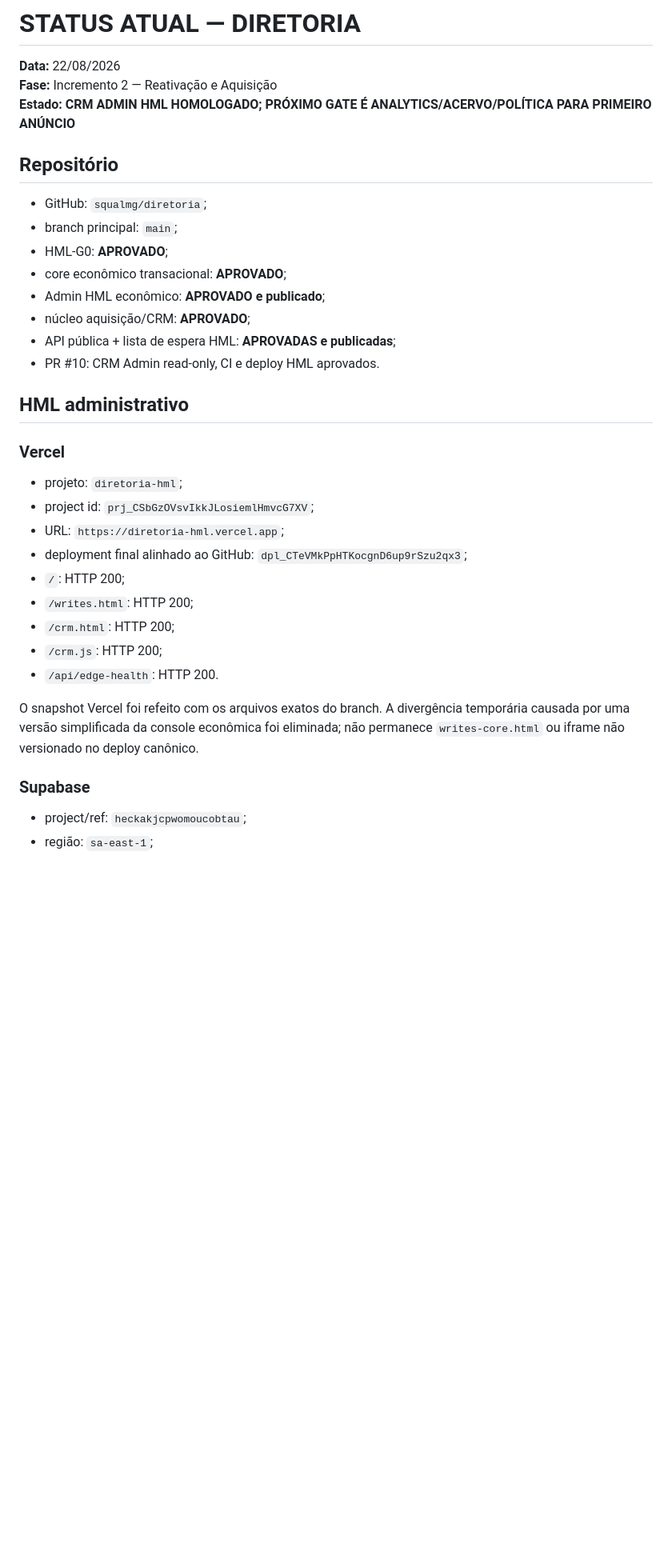
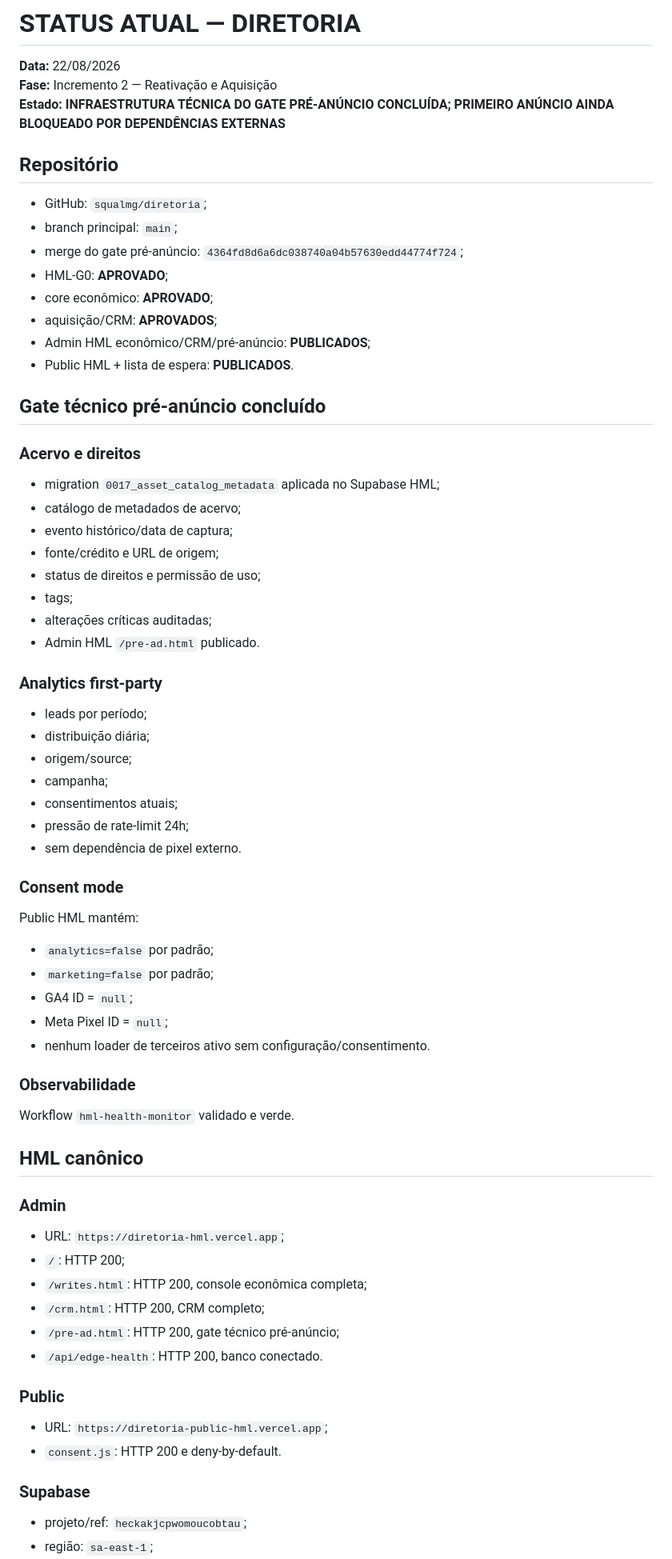
Before and after one commit to squalmg/diretoria, a Markdown page: relatorios/STATUS-ATUAL.md, the part around one of its changes. Shown at 80% size. Rendered like a GitHub page; blank space fills up the shorter version.

```diff
--- a/relatorios/STATUS-ATUAL.md
+++ b/relatorios/STATUS-ATUAL.md
@@ -2,36 +2,73 @@
 
 **Data:** 22/08/2026
 **Fase:** Incremento 2 — Reativação e Aquisição
-**Estado:** **CRM ADMIN HML HOMOLOGADO; PRÓXIMO GATE É ANALYTICS/ACERVO/POLÍTICA PARA PRIMEIRO ANÚNCIO**
+**Estado:** **INFRAESTRUTURA TÉCNICA DO GATE PRÉ-ANÚNCIO CONCLUÍDA; PRIMEIRO ANÚNCIO AINDA BLOQUEADO POR DEPENDÊNCIAS EXTERNAS**
 
 ## Repositório
 
 - GitHub: `squalmg/diretoria`;
 - branch principal: `main`;
+- merge do gate pré-anúncio: `4364fd8d6a6dc038740a04b57630edd44774f724`;
 - HML-G0: **APROVADO**;
-- core econômico transacional: **APROVADO**;
-- Admin HML econômico: **APROVADO e publicado**;
-- núcleo aquisição/CRM: **APROVADO**;
-- API pública + lista de espera HML: **APROVADAS e publicadas**;
-- PR #10: CRM Admin read-only, CI e deploy HML aprovados.
+- core econômico: **APROVADO**;
+- aquisição/CRM: **APROVADOS**;
+- Admin HML econômico/CRM/pré-anúncio: **PUBLICADOS**;
+- Public HML + lista de espera: **PUBLICADOS**.
 
-## HML administrativo
+## Gate técnico pré-anúncio concluído
 
-### Vercel
+### Acervo e direitos
 
-- projeto: `diretoria-hml`;
-- project id: `prj_CSbGzOVsvIkkJLosiemlHmvcG7XV`;
+- migration `0017_asset_catalog_metadata` aplicada no Supabase HML;
+- catálogo de metadados de acervo;
+- evento histórico/data de captura;
+- fonte/crédito e URL de origem;
+- status de direitos e permissão de uso;
+- tags;
+- alterações críticas auditadas;
+- Admin HML `/pre-ad.html` publicado.
+
+### Analytics first-party
+
+- leads por período;
+- distribuição diária;
+- origem/source;
+- campanha;
+- consentimentos atuais;
+- pressão de rate-limit 24h;
+- sem dependência de pixel externo.
+
+### Consent mode
+
+Public HML mantém:
+
+- `analytics=false` por padrão;
+- `marketing=false` por padrão;
+- GA4 ID = `null`;
+- Meta Pixel ID = `null`;
+- nenhum loader de terceiros ativo sem configuração/consentimento.
+
+### Observabilidade
+
+Workflow `hml-health-monitor` validado e verde.
+
+## HML canônico
+
+### Admin
+
 - URL: `https://diretoria-hml.vercel.app`;
-- deployment final alinhado ao GitHub: `dpl_CTeVMkPpHTKocgnD6up9rSzu2qx3`;
 - `/`: HTTP 200;
-- `/writes.html`: HTTP 200;
-- `/crm.html`: HTTP 200;
-- `/crm.js`: HTTP 200;
-- `/api/edge-health`: HTTP 200.
+- `/writes.html`: HTTP 200, console econômica completa;
+- `/crm.html`: HTTP 200, CRM completo;
+- `/pre-ad.html`: HTTP 200, gate técnico pré-anúncio;
+- `/api/edge-health`: HTTP 200, banco conectado.
 
-O snapshot Vercel foi refeito com os arquivos exatos do branch. A divergência temporária causada por uma versão simplificada da console econômica foi eliminada; não permanece `writes-core.html` ou iframe não versionado no deploy canônico.
+### Public
+
+- URL: `https://diretoria-public-hml.vercel.app`;
+- `consent.js`: HTTP 200 e deny-by-default.
 
 ### Supabase
 
-- project/ref: `heckakjcpwomoucobtau`;
+- projeto/ref: `heckakjcpwomoucobtau`;
 - região: `sa-east-1`;
```
Also changed, not shown: other parts of relatorios/STATUS-ATUAL.md (+35 -124 lines).
